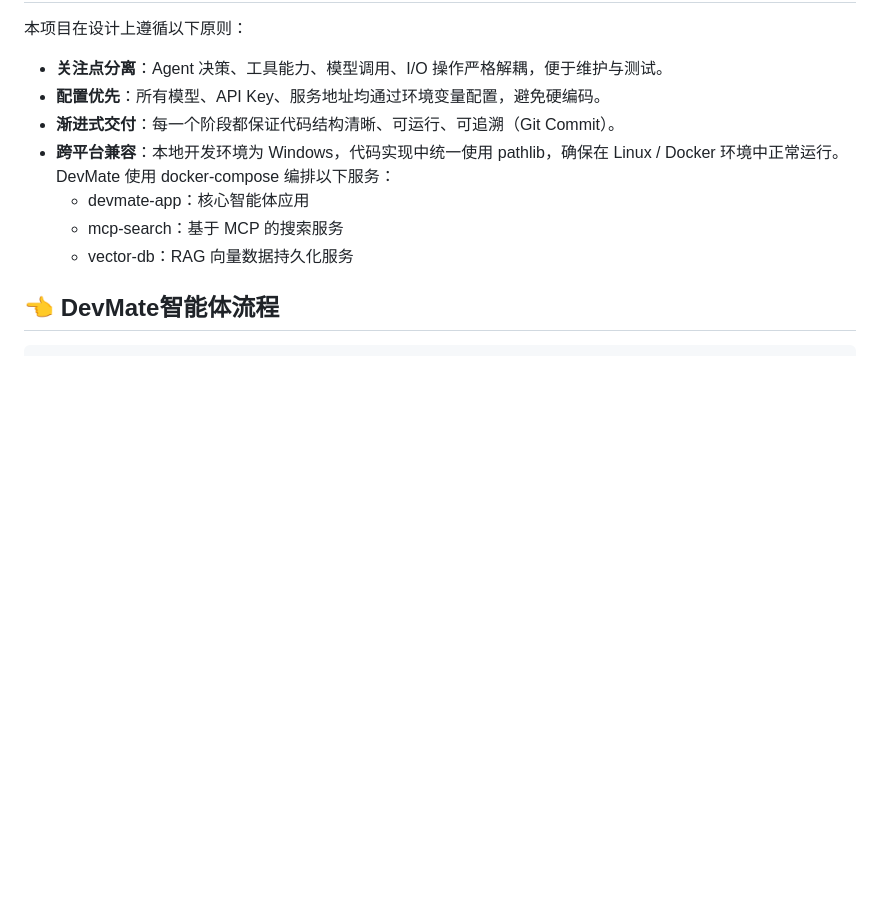
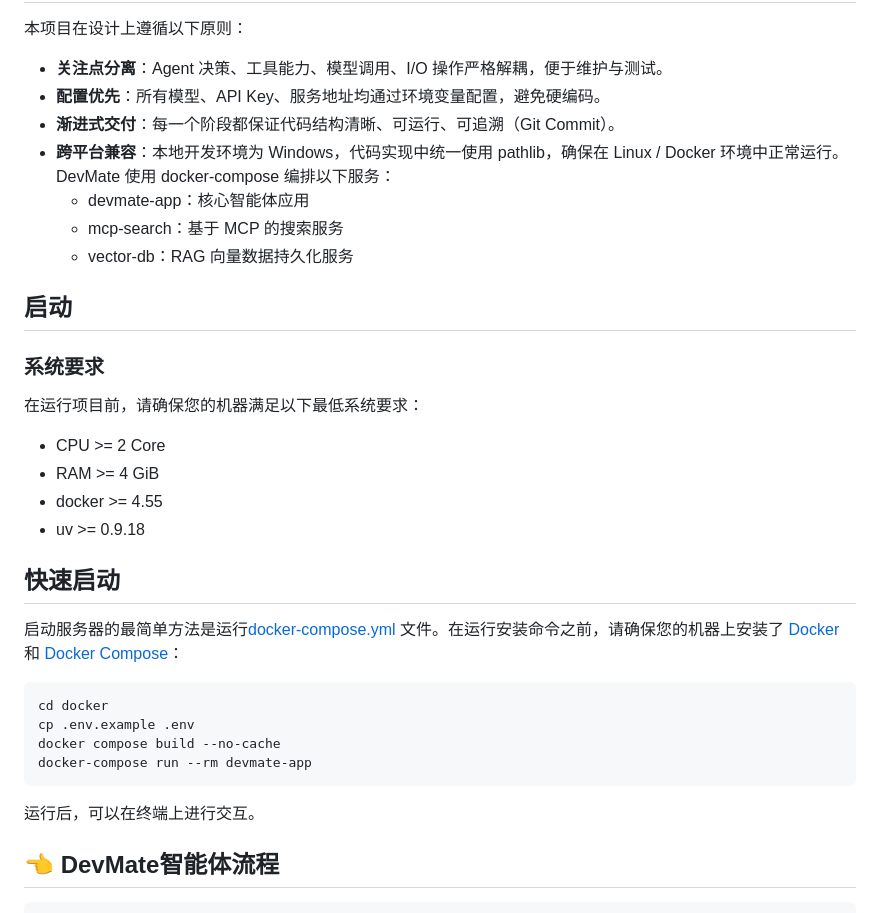
Before and after one commit to LUOQING1994/devmate, a Markdown page: README.md, the part around the change. Rendered like a GitHub page; blank space fills up the shorter version.

````diff
--- a/README.md
+++ b/README.md
@@ -29,6 +29,24 @@
   - devmate-app：核心智能体应用
   - mcp-search：基于 MCP 的搜索服务
   - vector-db：RAG 向量数据持久化服务
+
+## 启动
+### 系统要求
+在运行项目前，请确保您的机器满足以下最低系统要求：
+- CPU >= 2 Core
+- RAM >= 4 GiB
+- docker >= 4.55
+- uv >= 0.9.18
+
+## 快速启动
+启动服务器的最简单方法是运行[docker-compose.yml](https://github.com/LUOQING1994/devmate/tree/main/docker/docker-compose.yml) 文件。在运行安装命令之前，请确保您的机器上安装了 [Docker](https://docs.docker.com/get-docker/) 和 [Docker Compose](https://docs.docker.com/compose/install/)：
+```text
+cd docker
+cp .env.example .env
+docker compose build --no-cache
+docker-compose run --rm devmate-app
+```
+运行后，可以在终端上进行交互。
 
 ## 👈 DevMate智能体流程
 
````
